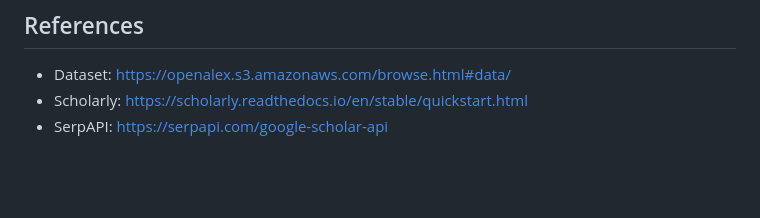
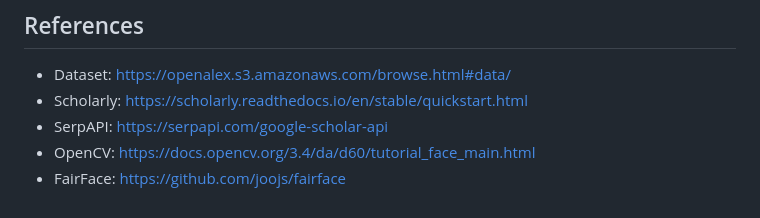
Before and after one commit to SesameRin/haowen-zheng-science-analytics, a Markdown page: README.md, the part around the change. Drawn GitHub-style; blank space fills up the shorter version.

```diff
--- a/README.md
+++ b/README.md
@@ -114,3 +114,5 @@ https://drive.google.com/file/d/1vxYMjJZl99S6WMsgOmDbdbNJx_MHBUqu/view?usp=shari
 * Dataset: https://openalex.s3.amazonaws.com/browse.html#data/
 * Scholarly: https://scholarly.readthedocs.io/en/stable/quickstart.html
 * SerpAPI: https://serpapi.com/google-scholar-api
+* OpenCV: https://docs.opencv.org/3.4/da/d60/tutorial_face_main.html
+* FairFace: https://github.com/joojs/fairface
```
